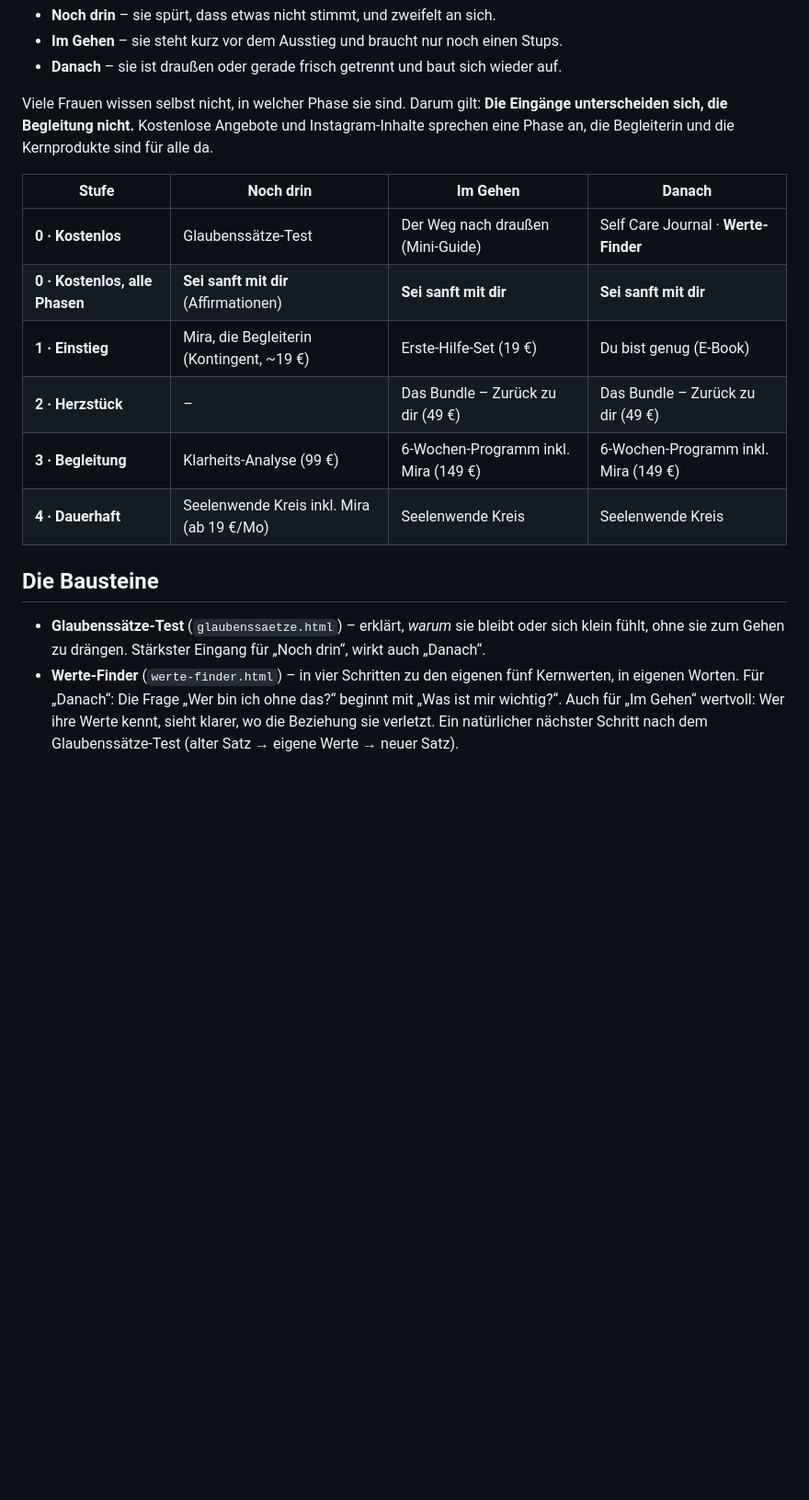
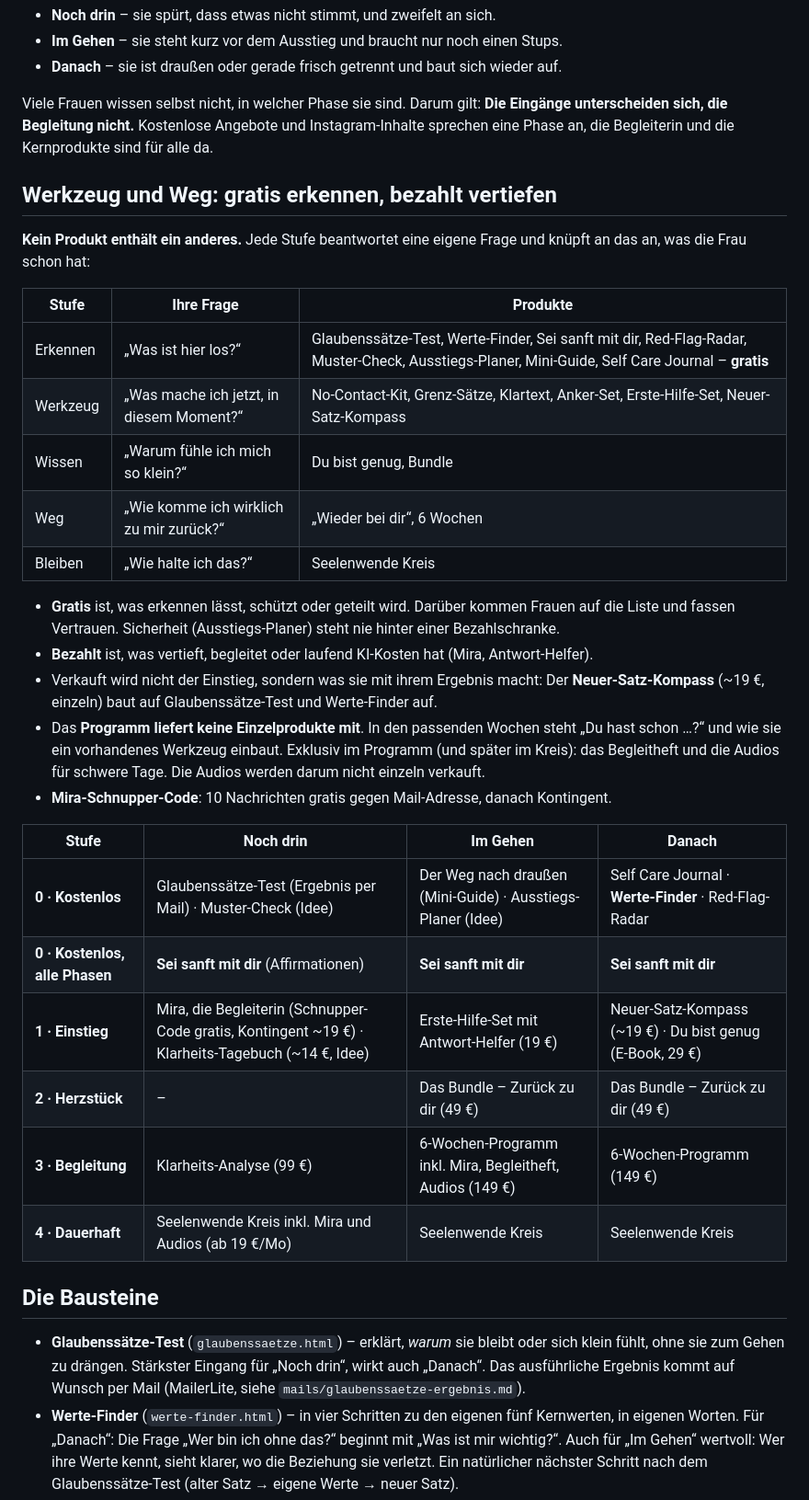
Before and after one commit to Seelenwende/Bio-Link, a Markdown page: PRODUKTLEITER.md, the part around one of its changes. Shown at 92% size. Rendered like a GitHub page; blank space fills up the shorter version.

Commit message:
Produktleiter: Werkzeug und Weg, gratis oder bezahlt
Regel „gratis erkennen, bezahlt vertiefen“, Neuer-Satz-Kompass als
bezahlte Vertiefung zu Test und Werte-Finder, Mira-Schnupper-Code,
Ausstiegs-Planer gratis, Programm ohne mitgelieferte Einzelprodukte.

Co-Authored-By: Claude Opus 5.5 <noreply@anthropic.com>
Claude-Session: https://claude.ai/code/session_015EPy8o94NT1uwcajFu5XTk

```diff
--- a/PRODUKTLEITER.md
+++ b/PRODUKTLEITER.md
@@ -8,18 +8,36 @@ Seelenwende begleitet Frauen ganzheitlich, egal wo sie stehen:
 
 Viele Frauen wissen selbst nicht, in welcher Phase sie sind. Darum gilt: **Die Eingänge unterscheiden sich, die Begleitung nicht.** Kostenlose Angebote und Instagram-Inhalte sprechen eine Phase an, die Begleiterin und die Kernprodukte sind für alle da.
 
+## Werkzeug und Weg: gratis erkennen, bezahlt vertiefen
+
+**Kein Produkt enthält ein anderes.** Jede Stufe beantwortet eine eigene Frage und knüpft an das an, was die Frau schon hat:
+
+| Stufe | Ihre Frage | Produkte |
+|---|---|---|
+| Erkennen | „Was ist hier los?“ | Glaubenssätze-Test, Werte-Finder, Sei sanft mit dir, Red-Flag-Radar, Muster-Check, Ausstiegs-Planer, Mini-Guide, Self Care Journal – **gratis** |
+| Werkzeug | „Was mache ich jetzt, in diesem Moment?“ | No-Contact-Kit, Grenz-Sätze, Klartext, Anker-Set, Erste-Hilfe-Set, Neuer-Satz-Kompass |
+| Wissen | „Warum fühle ich mich so klein?“ | Du bist genug, Bundle |
+| Weg | „Wie komme ich wirklich zu mir zurück?“ | „Wieder bei dir“, 6 Wochen |
+| Bleiben | „Wie halte ich das?“ | Seelenwende Kreis |
+
+- **Gratis** ist, was erkennen lässt, schützt oder geteilt wird. Darüber kommen Frauen auf die Liste und fassen Vertrauen. Sicherheit (Ausstiegs-Planer) steht nie hinter einer Bezahlschranke.
+- **Bezahlt** ist, was vertieft, begleitet oder laufend KI-Kosten hat (Mira, Antwort-Helfer).
+- Verkauft wird nicht der Einstieg, sondern was sie mit ihrem Ergebnis macht: Der **Neuer-Satz-Kompass** (~19 €, einzeln) baut auf Glaubenssätze-Test und Werte-Finder auf.
+- Das **Programm liefert keine Einzelprodukte mit**. In den passenden Wochen steht „Du hast schon …?“ und wie sie ein vorhandenes Werkzeug einbaut. Exklusiv im Programm (und später im Kreis): das Begleitheft und die Audios für schwere Tage. Die Audios werden darum nicht einzeln verkauft.
+- **Mira-Schnupper-Code**: 10 Nachrichten gratis gegen Mail-Adresse, danach Kontingent.
+
 | Stufe | Noch drin | Im Gehen | Danach |
 |---|---|---|---|
-| **0 · Kostenlos** | Glaubenssätze-Test | Der Weg nach draußen (Mini-Guide) | Self Care Journal · **Werte-Finder** |
+| **0 · Kostenlos** | Glaubenssätze-Test (Ergebnis per Mail) · Muster-Check (Idee) | Der Weg nach draußen (Mini-Guide) · Ausstiegs-Planer (Idee) | Self Care Journal · **Werte-Finder** · Red-Flag-Radar |
 | **0 · Kostenlos, alle Phasen** | **Sei sanft mit dir** (Affirmationen) | **Sei sanft mit dir** | **Sei sanft mit dir** |
-| **1 · Einstieg** | Mira, die Begleiterin (Kontingent, ~19 €) | Erste-Hilfe-Set (19 €) | Du bist genug (E-Book) |
+| **1 · Einstieg** | Mira, die Begleiterin (Schnupper-Code gratis, Kontingent ~19 €) · Klarheits-Tagebuch (~14 €, Idee) | Erste-Hilfe-Set mit Antwort-Helfer (19 €) | Neuer-Satz-Kompass (~19 €) · Du bist genug (E-Book, 29 €) |
 | **2 · Herzstück** | – | Das Bundle – Zurück zu dir (49 €) | Das Bundle – Zurück zu dir (49 €) |
-| **3 · Begleitung** | Klarheits-Analyse (99 €) | 6-Wochen-Programm inkl. Mira (149 €) | 6-Wochen-Programm inkl. Mira (149 €) |
-| **4 · Dauerhaft** | Seelenwende Kreis inkl. Mira (ab 19 €/Mo) | Seelenwende Kreis | Seelenwende Kreis |
+| **3 · Begleitung** | Klarheits-Analyse (99 €) | 6-Wochen-Programm inkl. Mira, Begleitheft, Audios (149 €) | 6-Wochen-Programm (149 €) |
+| **4 · Dauerhaft** | Seelenwende Kreis inkl. Mira und Audios (ab 19 €/Mo) | Seelenwende Kreis | Seelenwende Kreis |
 
 ## Die Bausteine
 
-- **Glaubenssätze-Test** (`glaubenssaetze.html`) – erklärt, *warum* sie bleibt oder sich klein fühlt, ohne sie zum Gehen zu drängen. Stärkster Eingang für „Noch drin“, wirkt auch „Danach“.
+- **Glaubenssätze-Test** (`glaubenssaetze.html`) – erklärt, *warum* sie bleibt oder sich klein fühlt, ohne sie zum Gehen zu drängen. Stärkster Eingang für „Noch drin“, wirkt auch „Danach“. Das ausführliche Ergebnis kommt auf Wunsch per Mail (MailerLite, siehe `mails/glaubenssaetze-ergebnis.md`).
 - **Werte-Finder** (`werte-finder.html`) – in vier Schritten zu den eigenen fünf Kernwerten, in eigenen Worten. Für „Danach“: Die Frage „Wer bin ich ohne das?“ beginnt mit „Was ist mir wichtig?“. Auch für „Im Gehen“ wertvoll: Wer ihre Werte kennt, sieht klarer, wo die Beziehung sie verletzt. Ein natürlicher nächster Schritt nach dem Glaubenssätze-Test (alter Satz → eigene Werte → neuer Satz).
 - **Sei sanft mit dir** (`affirmationen.html`) – kostenlos, für alle drei Phasen: Selbstzweifel und ein harter Umgang mit sich selbst kommen in jeder Phase vor. Statt Hochglanz-Affirmationen wählt sie für jeden harten Satz selbst die Stufe, die sie heute glauben kann, und findet über die Freundinnen-Frage ihren eigenen Satz. Holt die Werte aus dem Werte-Finder dazu und führt je nach Phase zu Mira (noch drin, im Gehen) oder zu „Du bist genug“ (danach).
 - **Mira, die Seelenwende-Begleiterin** (`begleiterin.html`) – eine Ansprechpartnerin für alle Situationen: einfach losschreiben, sie erkennt selbst, was gebraucht wird (runterkommen, Muster einordnen, Selbstzweifel, Grenz-Sätze, Klarheit, Glaubenssätze und Werte). Einzeln als Kontingent, im Programm und im Kreis enthalten.
```
Also changed, not shown: other parts of PRODUKTLEITER.md (+6 -2 lines).
